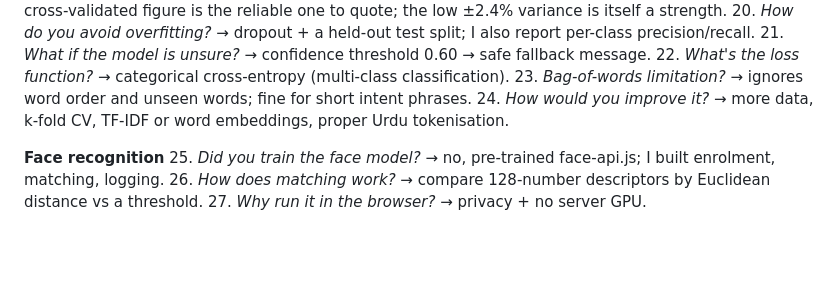
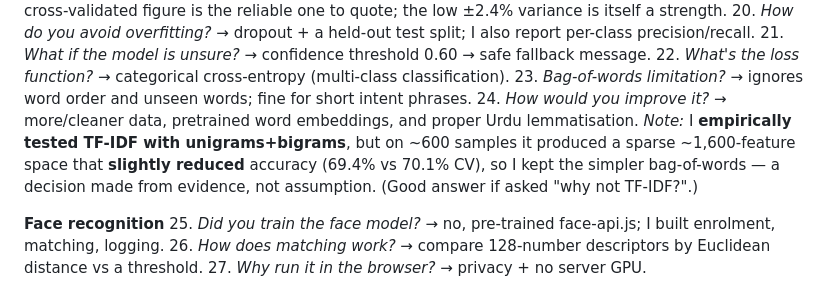
Before and after one commit to Iraj-Shahzad/memoracare-, a Markdown page: docs/VIVA-PREP.md, the part around the change. Rendered like a GitHub page; blank space fills up the shorter version.

Commit message:
docs: add TF-IDF experiment as a viva talking point
Records that TF-IDF+bigrams was tested and slightly reduced accuracy on
this dataset size, so bag-of-words was kept -- an evidence-based choice.

Co-Authored-By: Claude Opus 4.8 <noreply@anthropic.com>

```diff
--- a/docs/VIVA-PREP.md
+++ b/docs/VIVA-PREP.md
@@ -234,7 +234,7 @@ This is your **custom-trained model** (not OpenAI, not Dialogflow). File: `ml-se
 21. *What if the model is unsure?* → confidence threshold 0.60 → safe fallback message.
 22. *What's the loss function?* → categorical cross-entropy (multi-class classification).
 23. *Bag-of-words limitation?* → ignores word order and unseen words; fine for short intent phrases.
-24. *How would you improve it?* → more data, k-fold CV, TF-IDF or word embeddings, proper Urdu tokenisation.
+24. *How would you improve it?* → more/cleaner data, pretrained word embeddings, and proper Urdu lemmatisation. *Note:* I **empirically tested TF-IDF with unigrams+bigrams**, but on ~600 samples it produced a sparse ~1,600-feature space that **slightly reduced** accuracy (69.4% vs 70.1% CV), so I kept the simpler bag-of-words — a decision made from evidence, not assumption. (Good answer if asked "why not TF-IDF?".)
 
 **Face recognition**
 25. *Did you train the face model?* → no, pre-trained face-api.js; I built enrolment, matching, logging.
```
